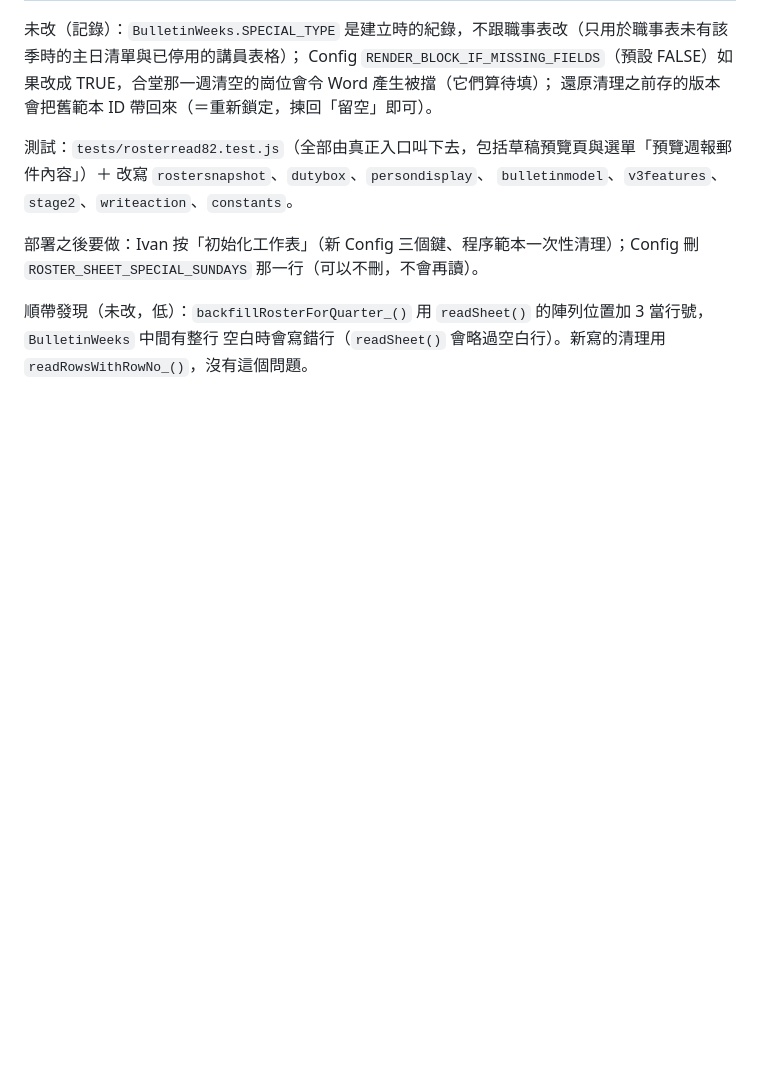
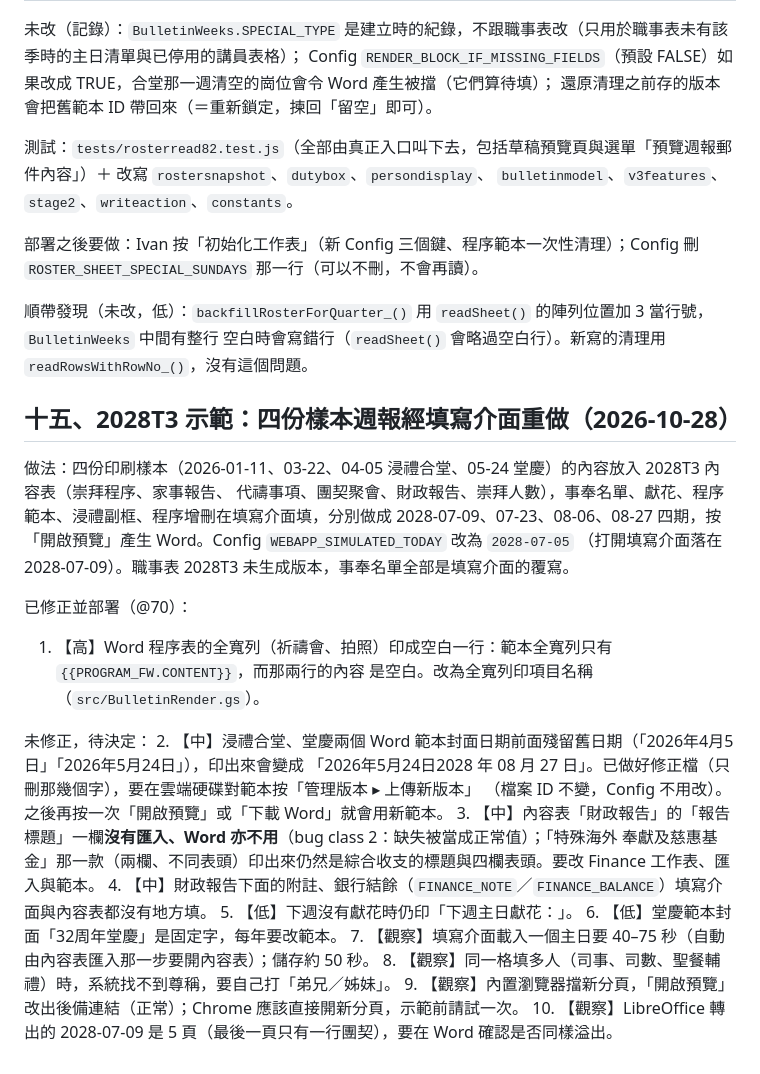
Before and after one commit to ivantheservant/hwc-bulletin-automation, a Markdown page: docs/瀏覽器測試2028T2_發現與待辦.md, the part around the change. GitHub-like rendering; blank space fills up the shorter version.

Commit message:
docs：2028T3 示範（四份樣本週報）發現與待辦
Co-Authored-By: Claude Opus 5.5 <noreply@anthropic.com>
Claude-Session: https://claude.ai/code/session_011srmTiXzB5FvX8DUmGS5iV

```diff
--- a/docs/瀏覽器測試2028T2_發現與待辦.md
+++ b/docs/瀏覽器測試2028T2_發現與待辦.md
@@ -733,3 +733,29 @@ Config `RENDER_BLOCK_IF_MISSING_FIELDS`（預設 FALSE）如果改成 TRUE，合
 
 順帶發現（未改，低）：`backfillRosterForQuarter_()` 用 `readSheet()` 的陣列位置加 3 當行號，`BulletinWeeks` 中間有整行
 空白時會寫錯行（`readSheet()` 會略過空白行）。新寫的清理用 `readRowsWithRowNo_()`，沒有這個問題。
+
+
+## 十五、2028T3 示範：四份樣本週報經填寫介面重做（2026-10-28）
+
+做法：四份印刷樣本（2026-01-11、03-22、04-05 浸禮合堂、05-24 堂慶）的內容放入 2028T3 內容表（崇拜程序、家事報告、
+代禱事項、團契聚會、財政報告、崇拜人數），事奉名單、獻花、程序範本、浸禮副框、程序增刪在填寫介面填，分別做成
+2028-07-09、07-23、08-06、08-27 四期，按「開啟預覽」產生 Word。Config `WEBAPP_SIMULATED_TODAY` 改為 `2028-07-05`
+（打開填寫介面落在 2028-07-09）。職事表 2028T3 未生成版本，事奉名單全部是填寫介面的覆寫。
+
+已修正並部署（@70）：
+1. 【高】Word 程序表的全寬列（祈禱會、拍照）印成空白一行：範本全寬列只有 `{{PROGRAM_FW.CONTENT}}`，而那兩行的內容
+   是空白。改為全寬列印項目名稱（`src/BulletinRender.gs`）。
+
+未修正，待決定：
+2. 【中】浸禮合堂、堂慶兩個 Word 範本封面日期前面殘留舊日期（「2026年4月5日」「2026年5月24日」），印出來會變成
+   「2026年5月24日2028 年 08 月 27 日」。已做好修正檔（只刪那幾個字），要在雲端硬碟對範本按「管理版本 ▸ 上傳新版本」
+   （檔案 ID 不變，Config 不用改）。之後再按一次「開啟預覽」或「下載 Word」就會用新範本。
+3. 【中】內容表「財政報告」的「報告標題」一欄**沒有匯入、Word 亦不用**（bug class 2：缺失被當成正常值）；「特殊海外
+   奉獻及慈惠基金」那一款（兩欄、不同表頭）印出來仍然是綜合收支的標題與四欄表頭。要改 Finance 工作表、匯入與範本。
+4. 【中】財政報告下面的附註、銀行結餘（`FINANCE_NOTE`／`FINANCE_BALANCE`）填寫介面與內容表都沒有地方填。
+5. 【低】下週沒有獻花時仍印「下週主日獻花：」。
+6. 【低】堂慶範本封面「32周年堂慶」是固定字，每年要改範本。
+7. 【觀察】填寫介面載入一個主日要 40–75 秒（自動由內容表匯入那一步要開內容表）；儲存約 50 秒。
+8. 【觀察】同一格填多人（司事、司數、聖餐輔禮）時，系統找不到尊稱，要自己打「弟兄／姊妹」。
+9. 【觀察】內置瀏覽器擋新分頁，「開啟預覽」改出後備連結（正常）；Chrome 應該直接開新分頁，示範前請試一次。
+10. 【觀察】LibreOffice 轉出的 2028-07-09 是 5 頁（最後一頁只有一行團契），要在 Word 確認是否同樣溢出。
```
